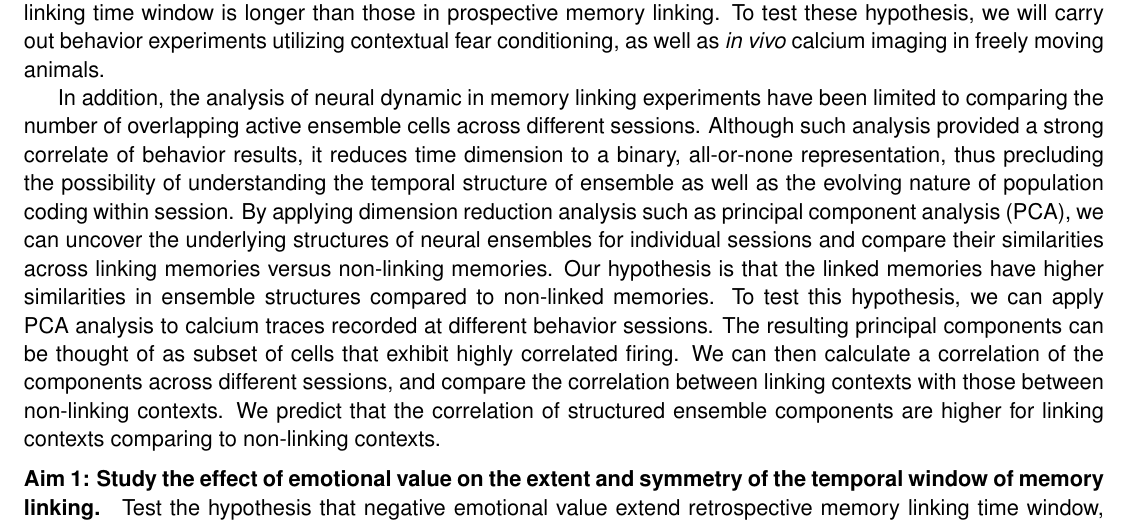
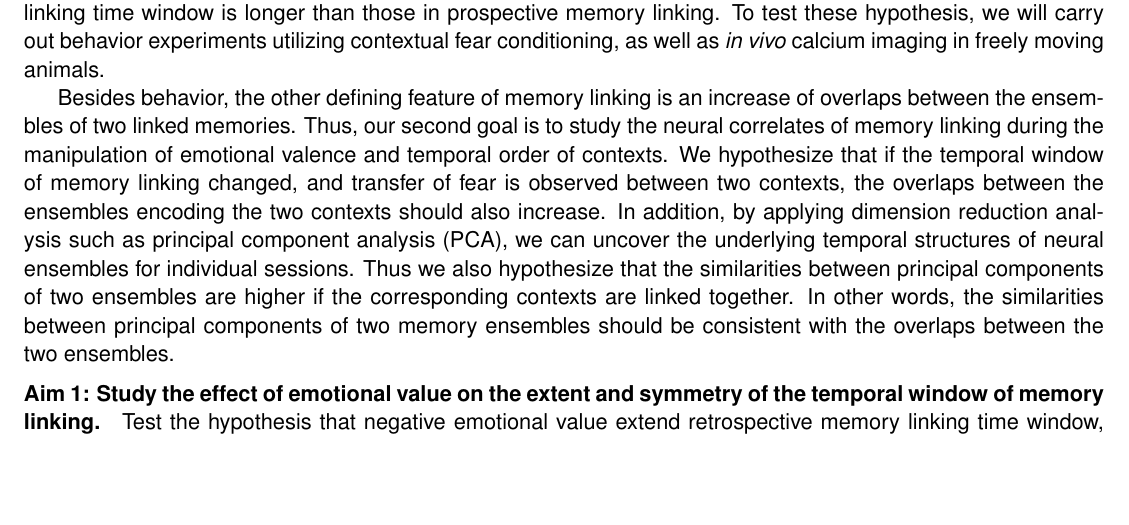
Before and after one commit to phildong/proposal, a LaTeX document (aims.tex): part of the page, cut so that both start at the same text, the shorter picture padded with empty space. Compiled offline with pdfLaTeX.

Commit message:
rephrase introductioni text for second aim

```diff
--- a/aims.tex
+++ b/aims.tex
@@ -44,24 +44,19 @@ prospective memory linking. To test these hypothesis, we will carry out behavior
 experiments utilizing contextual fear conditioning, as well as \textit{in vivo}
 calcium imaging in freely moving animals.
 
-In addition, the analysis of neural dynamic in memory linking experiments have
-been limited to comparing the number of overlapping active ensemble cells across
-different sessions. Although such analysis provided a strong correlate of
-behavior results, it reduces time dimension to a binary, all-or-none
-representation, thus precluding the possibility of understanding the temporal
-structure of ensemble as well as the evolving nature of population coding within
-session. By applying dimension reduction analysis such as principal component
-analysis (PCA), we can uncover the underlying structures of neural ensembles for
-individual sessions and compare their similarities across linking memories
-versus non-linking memories. Our hypothesis is that the linked memories have
-higher similarities in ensemble structures compared to non-linked memories. To
-test this hypothesis, we can apply PCA analysis to calcium traces recorded at
-different behavior sessions. The resulting principal components can be thought
-of as subset of cells that exhibit highly correlated firing. We can then
-calculate a correlation of the components across different sessions, and compare
-the correlation between linking contexts with those between non-linking
-contexts. We predict that the correlation of structured ensemble components are
-higher for linking contexts comparing to non-linking contexts.
+Besides behavior, the other defining feature of memory linking is an increase of
+overlaps between the ensembles of two linked memories. Thus, our second goal is
+to study the neural correlates of memory linking during the manipulation of
+emotional valence and temporal order of contexts. We hypothesize that if the
+temporal window of memory linking changed, and transfer of fear is observed
+between two contexts, the overlaps between the ensembles encoding the two
+contexts should also increase. In addition, by applying dimension reduction
+analysis such as principal component analysis (PCA), we can uncover the
+underlying temporal structures of neural ensembles for individual sessions. Thus
+we also hypothesize that the similarities between principal components of two
+ensembles are higher if the corresponding contexts are linked together. In other
+words, the similarities between principal components of two memory ensembles
+should be consistent with the overlaps between the two ensembles.
 
 \paragraph{Aim 1: Study the effect of emotional value on the extent and symmetry
   of the temporal window of memory linking.} Test the hypothesis that negative
```
Also changed, not shown: master.pdf.
